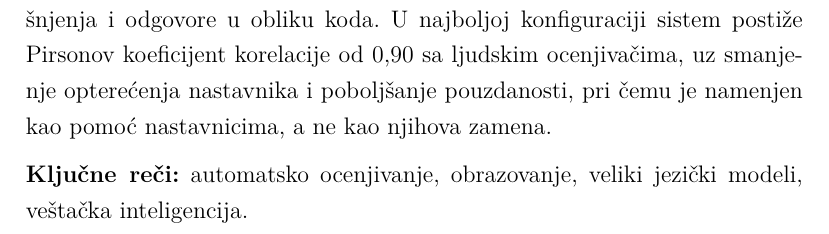
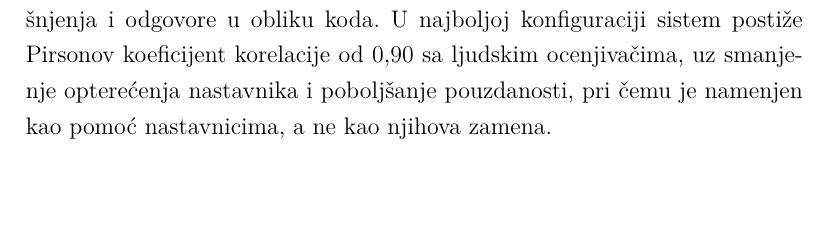
Before and after one commit to toswe/EduGrader, a LaTeX thesis (thesis/main.tex, which reads thesis/poglavlja/00-rezime.tex): part of page 3 of 43, cut so that both start at the same text, the shorter picture padded with empty space. Compiled offline with pdfLaTeX.

Commit message:
Remove keywords

```diff
--- a/thesis/poglavlja/00-rezime.tex
+++ b/thesis/poglavlja/00-rezime.tex
@@ -14,7 +14,4 @@ Sistem radi u dva režima: režimu sa zadatim referentnim odgovorom (PRA), vođe
 Svi eksperimenti sprovedeni su na srpskom --- jeziku sa ograničenim resursima, slabo zastupljenom u podacima za obučavanje savremenih modela --- čime se istraživanje ocenjivanja uz podršku veštačke inteligencije proširuje izvan dominantnog engleskog konteksta.
 EduGrader je evaluiran na 686 autentičnih studentskih odgovora sa šest univerzitetskih kurseva na dve institucije, uključujući tekstualna objašnjenja i odgovore u obliku koda.
 U najboljoj konfiguraciji sistem postiže Pirsonov koeficijent korelacije od 0{,}90 sa ljudskim ocenjivačima, uz smanjenje opterećenja nastavnika i poboljšanje pouzdanosti, pri čemu je namenjen kao pomoć nastavnicima, a ne kao njihova zamena.
-
-\medskip
-\noindent\textbf{Ključne reči:} automatsko ocenjivanje, obrazovanje, veliki jezički modeli, veštačka inteligencija.
 \newpage
```
